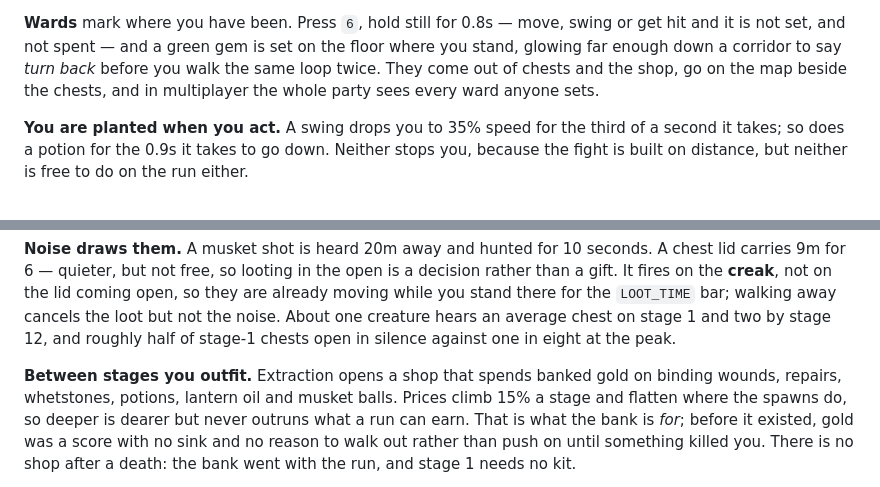
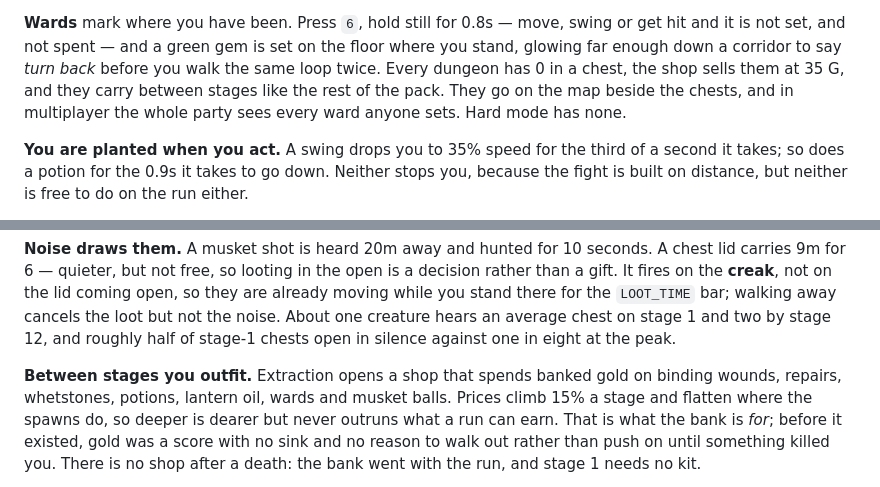
Before and after one commit to code0xff/dungeon, a Markdown page: README.md, 2 parts joined by grey strips. GitHub-like rendering.

Commit message:
docs: say where wards come from and put them in the shop list
README described what a ward does but not how many a dungeon holds or
what the shop charges, and the shop paragraph's list of wares still
stopped at musket balls.

Co-Authored-By: Claude Opus 5 <noreply@anthropic.com>
Claude-Session: https://claude.ai/code/session_01AeHCjTFRGVxcJffqRA8mrY

```diff
--- a/README.md
+++ b/README.md
@@ -207,9 +207,10 @@ you are still down there.
 **Wards** mark where you have been. Press `6`, hold still for 0.8s — move,
 swing or get hit and it is not set, and not spent — and a green gem is set on the
 floor where you stand, glowing far enough down a corridor to say *turn back*
-before you walk the same loop twice. They come out of chests and the shop, go
-on the map beside the chests, and in multiplayer the whole party sees every
-ward anyone sets.
+before you walk the same loop twice. Every dungeon has 0 in a chest, the
+shop sells them at 35 G, and they carry between stages like the rest of the
+pack. They go on the map beside the chests, and in multiplayer the whole party
+sees every ward anyone sets. Hard mode has none.
 
 **You are planted when you act.** A swing drops you to 35% speed for the third
 of a second it takes; so does a potion for the 0.9s it takes to go down. Neither
@@ -278,7 +279,8 @@ average chest on stage 1 and two by stage 12, and roughly half of stage-1 chests
 open in silence against one in eight at the peak.
 
 **Between stages you outfit.** Extraction opens a shop that spends banked gold
-on binding wounds, repairs, whetstones, potions, lantern oil and musket balls.
+on binding wounds, repairs, whetstones, potions, lantern oil, wards and musket
+balls.
 Prices climb 15% a stage and flatten where the spawns do, so deeper is dearer
 but never outruns what a run can earn. That is what the bank is *for*; before it
 existed, gold was a score with no sink and no reason to walk out rather than
```
